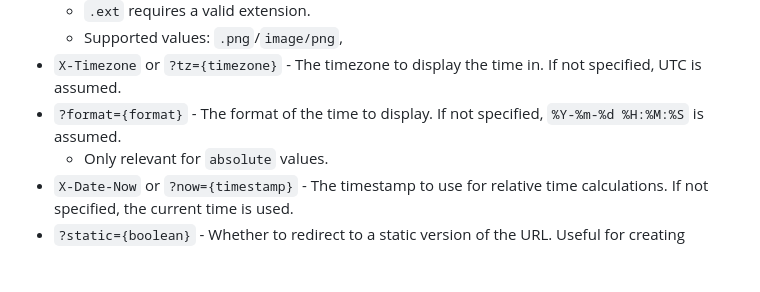
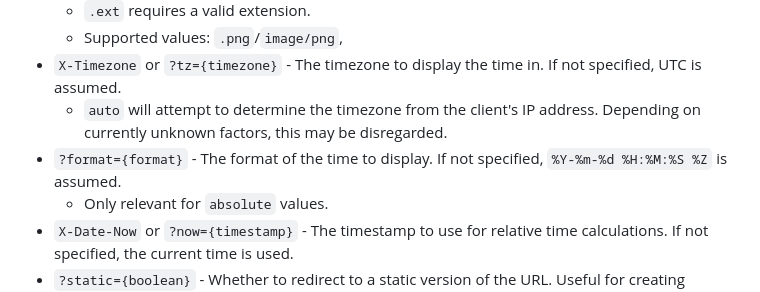
Before and after one commit to Xevion/time-banner, a Markdown page: README.md, the part around the change. GitHub-like rendering; blank space fills up the shorter version.

Commit message:
doc: detail 'auto' tz value logic

```diff
--- a/README.md
+++ b/README.md
@@ -42,7 +42,8 @@ My first Rust project, intended to offer a simple way to display the current tim
   - `.ext` requires a valid extension.
   - Supported values: `.png`/`image/png`,
 - `X-Timezone` or `?tz={timezone}` - The timezone to display the time in. If not specified, UTC is assumed.
-- `?format={format}` - The format of the time to display. If not specified, `%Y-%m-%d %H:%M:%S` is assumed.
+  - `auto` will attempt to determine the timezone from the client's IP address. Depending on currently unknown factors, this may be disregarded.
+- `?format={format}` - The format of the time to display. If not specified, `%Y-%m-%d %H:%M:%S %Z` is assumed.
   - Only relevant for `absolute` values.
 - `X-Date-Now` or `?now={timestamp}` - The timestamp to use for relative time calculations. If not specified, the current time is used.
 - `?static={boolean}` - Whether to redirect to a static version of the URL. Useful for creating specific URLs manually.
```
